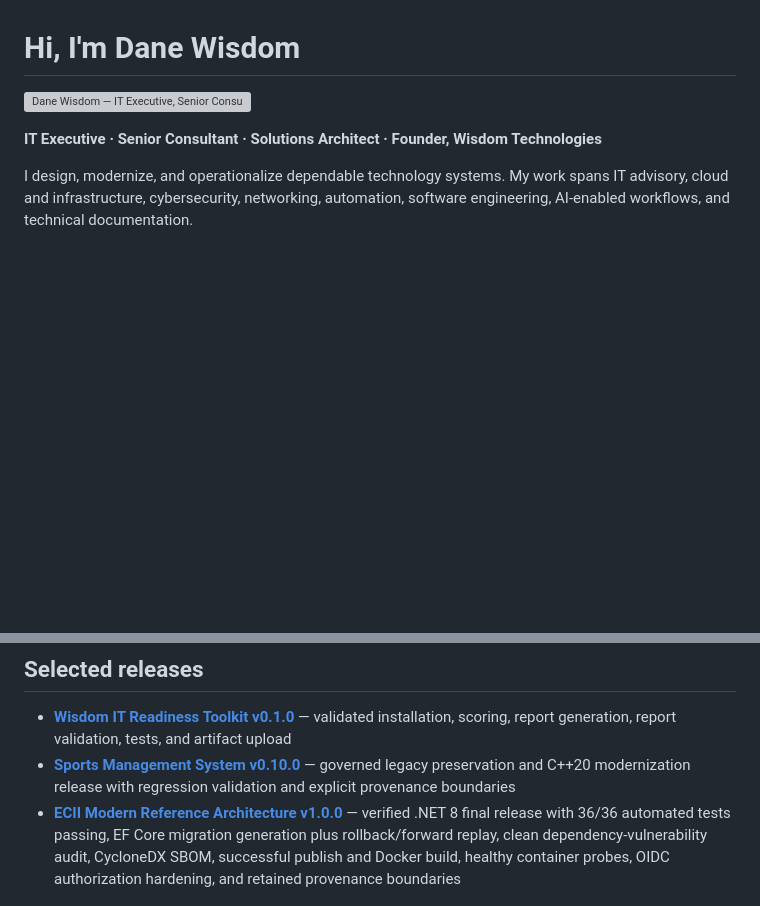
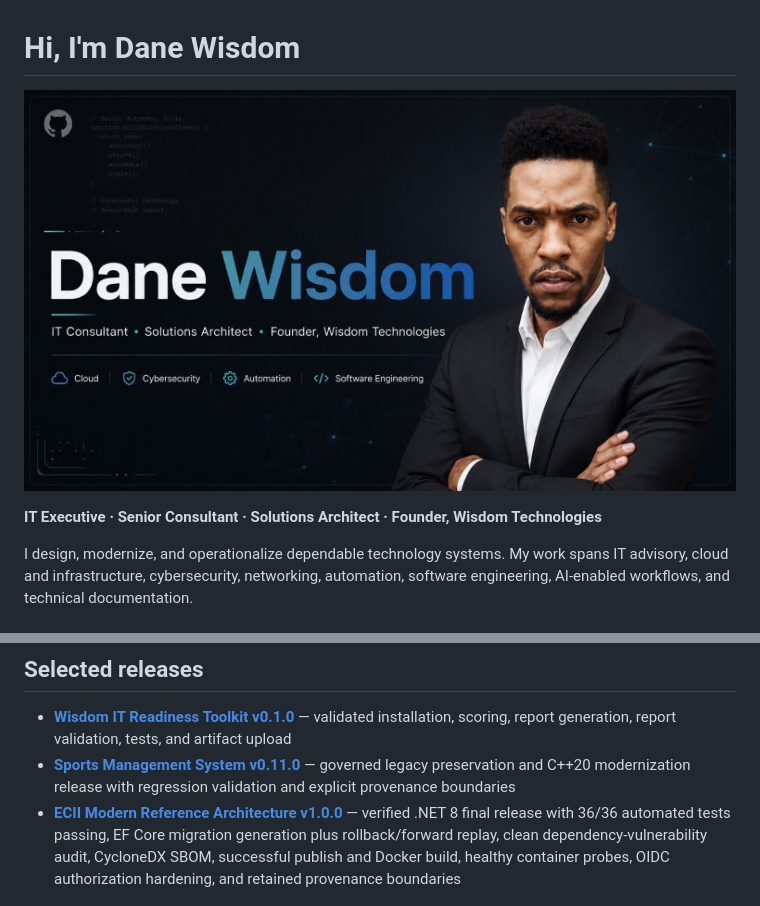
Before and after one commit to danwiz/danwiz, a Markdown page: README.md, 2 parts joined by grey strips. Drawn GitHub-style; pictures changed too: docs/assets/dane-wisdom-github-banner.jpg (added); blank space fills up the shorter version; grey boxes are pictures that could not be loaded.

Commit message:
portfolio: use supplied identity assets and link published v0.11.0

```diff
--- a/README.md
+++ b/README.md
@@ -1,6 +1,6 @@
 # Hi, I'm Dane Wisdom
 
-![Dane Wisdom — IT Executive, Senior Consultant, and Solutions Architect](assets/profile-banner.svg)
+![Dane Wisdom — IT Executive, Senior Consultant, and Solutions Architect](docs/assets/dane-wisdom-github-banner.jpg)
 
 **IT Executive · Senior Consultant · Solutions Architect · Founder, Wisdom Technologies**
 
@@ -34,7 +34,7 @@ I design, modernize, and operationalize dependable technology systems. My work s
 ## Selected releases
 
 - **[Wisdom IT Readiness Toolkit v0.1.0](https://github.com/danwiz/wisdom-it-readiness-toolkit/releases/tag/v0.1.0)** — validated installation, scoring, report generation, report validation, tests, and artifact upload
-- **[Sports Management System v0.10.0](https://github.com/danwiz/sports-management-system-legacy/releases/tag/v0.10.0)** — governed legacy preservation and C++20 modernization release with regression validation and explicit provenance boundaries
+- **[Sports Management System v0.11.0](https://github.com/danwiz/sports-management-system-legacy/releases/tag/v0.11.0)** — governed legacy preservation and C++20 modernization release with regression validation and explicit provenance boundaries
 - **[ECII Modern Reference Architecture v1.0.0](docs/ecii-modern/RELEASE-v1.0.0.md)** — verified .NET 8 final release with 36/36 automated tests passing, EF Core migration generation plus rollback/forward replay, clean dependency-vulnerability audit, CycloneDX SBOM, successful publish and Docker build, healthy container probes, OIDC authorization hardening, and retained provenance boundaries
 
 ## Repository governance
```
Also changed, not shown: docs/assets/dane-wisdom-portrait.jpg (added), 1 other file.
